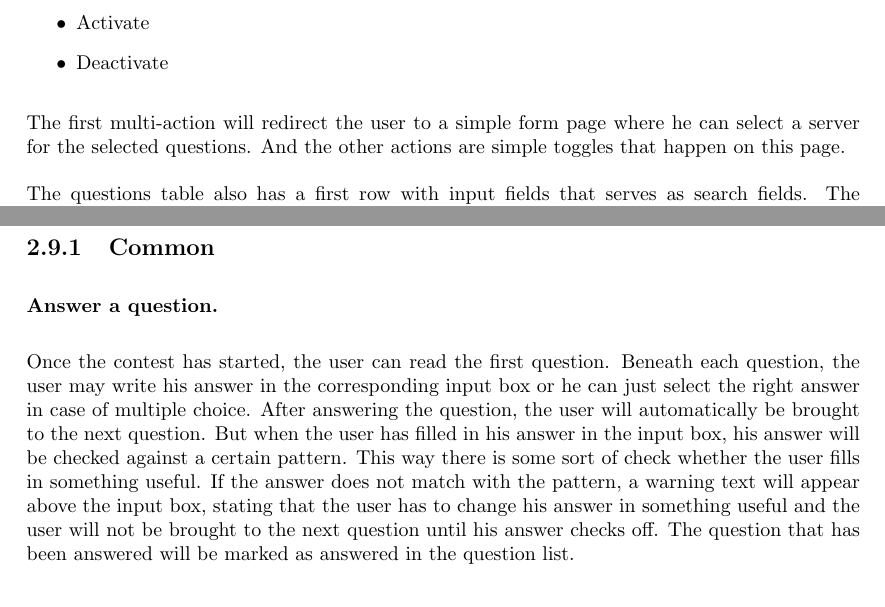
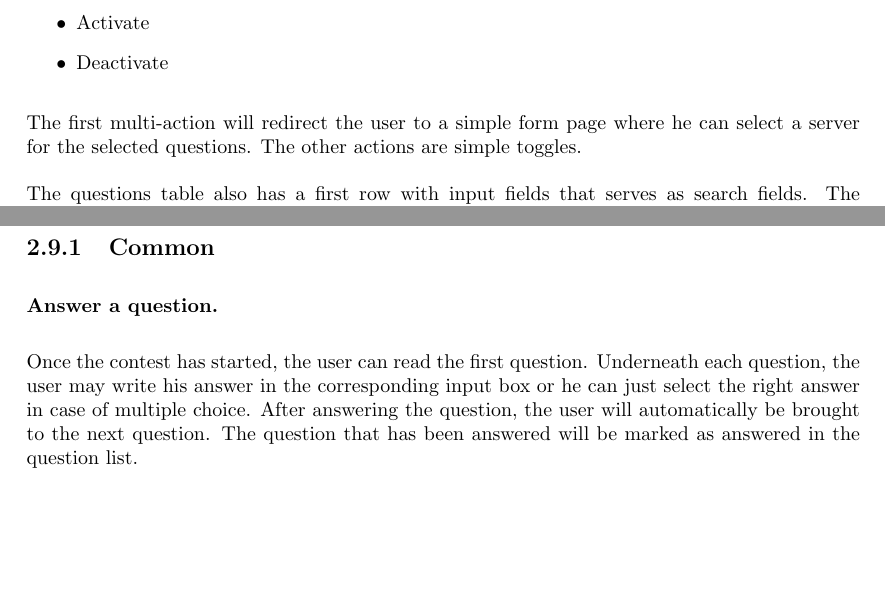
Before and after one commit to SanderDemeester/avank-bebras, a LaTeX document (design/srs/srs.tex, which reads design/srs/formal/organizer.tex, design/srs/formal/use_cases_competitions.tex): two parts of pages 28 and 32 of 38 before the commit and two parts of pages 28 and 32 of 37 after it, joined at a grey line, cut so that both start at the same text, the shorter picture padded with empty space. Compiled offline with pdfLaTeX.

Commit message:
Fixed some spelling errors in SRS from 2.8 to end

```diff
--- a/design/srs/formal/organizer.tex
+++ b/design/srs/formal/organizer.tex
@@ -128,8 +128,8 @@
 			\item Deactivate
 		\end{itemize}
 		The first multi-action will redirect the user to a simple form page where he can
-		select a server for the selected questions. And the other actions are simple
-		toggles that happen on this page.\\
+		select a server for the selected questions. The other actions are simple
+		toggles.\\
 		\\
 		The questions table also has a first row with input fields that serves as
 		search fields. The last two columns require no textual input, but are simple dropdown
--- a/design/srs/formal/use_cases_competitions.tex
+++ b/design/srs/formal/use_cases_competitions.tex
@@ -3,7 +3,7 @@
 \subsection{Common}
 
 \subsubsection{Answer a question.}
-Once the contest has started, the user can read the first question. Beneath each question, the user may write his answer in the corresponding input box or he can just select the right answer in case of multiple choice. After answering the question, the user will automatically be brought to the next question. But when the user has filled in his answer in the input box, his answer will be checked against a certain pattern. This way there is some sort of check whether the user fills in something useful. If the answer does not match with the pattern, a warning text will appear above the input box, stating that the user has to change his answer in something useful and the user will not be brought to the next question until his answer checks off. The question that has been answered will be marked as answered in the question list.
+Once the contest has started, the user can read the first question. Underneath each question, the user may write his answer in the corresponding input box or he can just select the right answer in case of multiple choice. After answering the question, the user will automatically be brought to the next question. The question that has been answered will be marked as answered in the question list.
 
 \subsubsection{Navigate between questions.}
 As stated before, when the users answers the current question, he will be brought to the next question. However, during the contest the user will always see the list with all the questions in the question set of the contest. Each question will be presented with his title. Clicking on one of these titles will bring the user to the corresponding question. The user will also be able to go to the next or previous question by clicking on an arrow.
```
